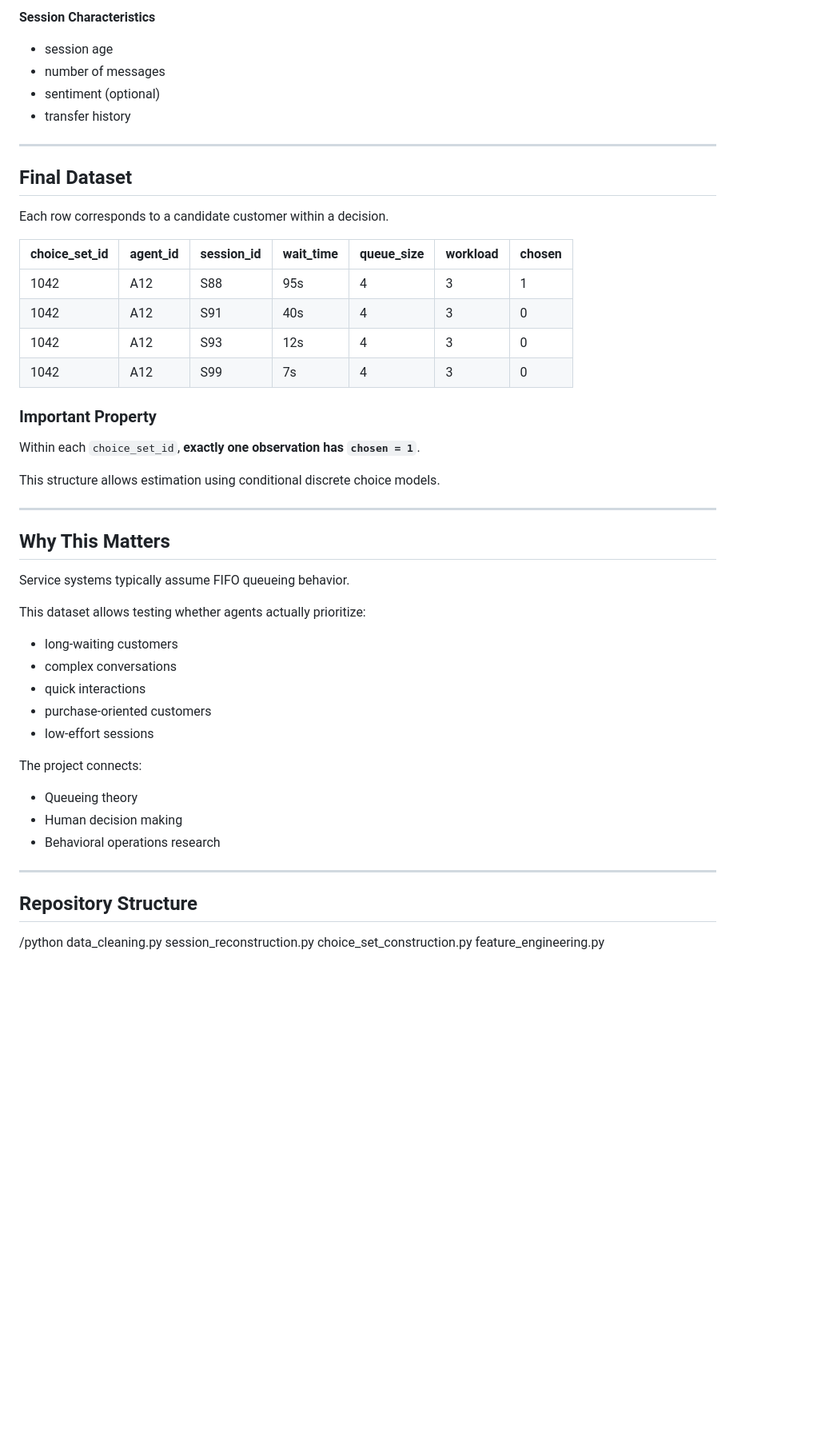
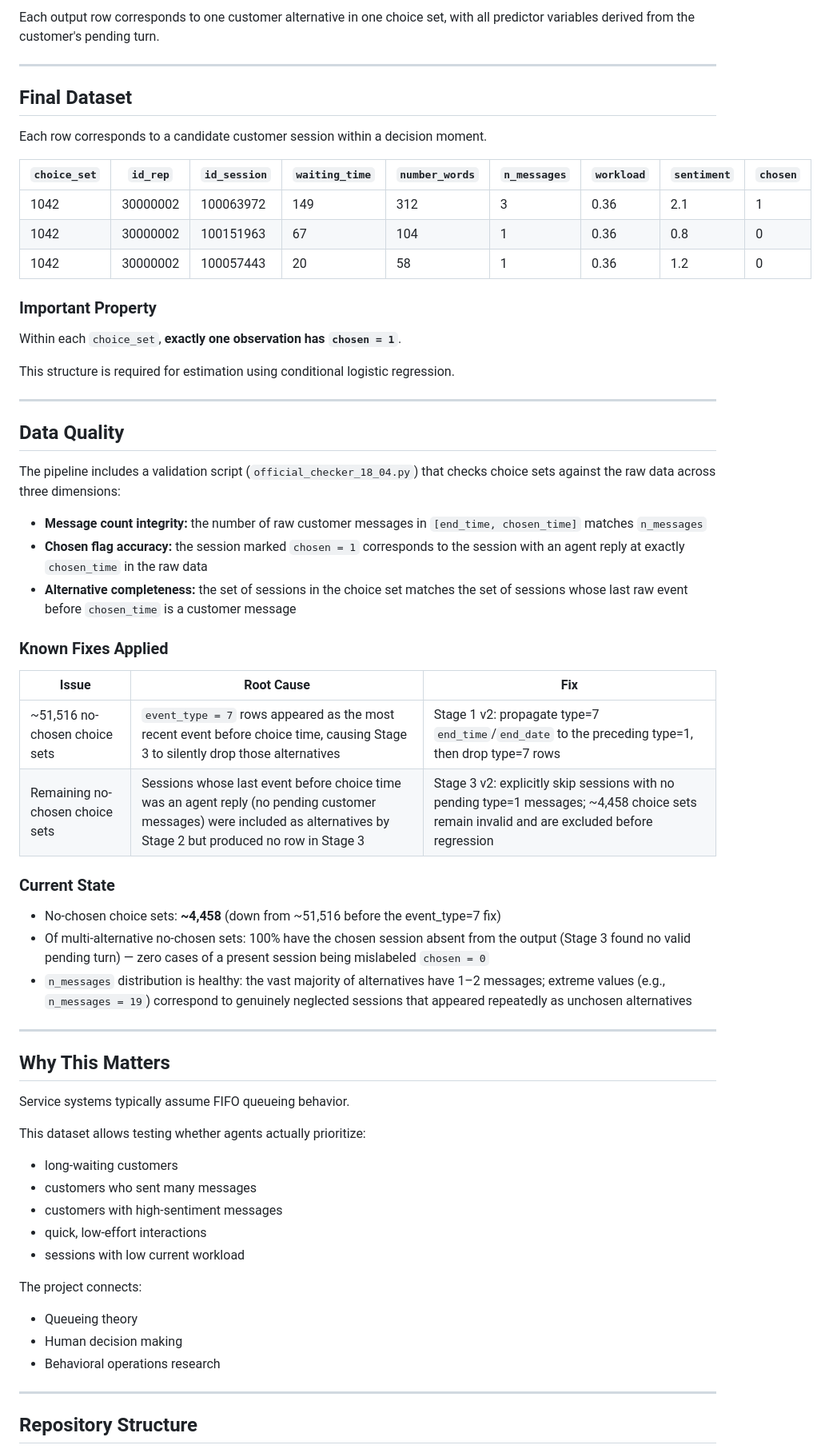
Before and after one commit to TamirS94/Service-system-research, a Markdown page: README.md, the part around one of its changes. Shown at 80% size. Drawn GitHub-style; blank space fills up the shorter version.

```diff
--- a/README.md
+++ b/README.md
@@ -141,40 +144,58 @@ wait_time = reply_time − last_customer_message_time
 
-**Session Characteristics**
-- session age
-- number of messages
-- sentiment (optional)
-- transfer history
+Each output row corresponds to one customer alternative in one choice set, with all predictor variables derived from the customer's pending turn.
 
 ---
 
 ## Final Dataset
 
-Each row corresponds to a candidate customer within a decision.
+Each row corresponds to a candidate customer session within a decision moment.
 
-| choice_set_id | agent_id | session_id | wait_time | queue_size | workload | chosen |
-|------|------|------|------|------|------|------|
-| 1042 | A12 | S88 | 95s | 4 | 3 | 1 |
-| 1042 | A12 | S91 | 40s | 4 | 3 | 0 |
-| 1042 | A12 | S93 | 12s | 4 | 3 | 0 |
-| 1042 | A12 | S99 | 7s | 4 | 3 | 0 |
+| `choice_set` | `id_rep` | `id_session` | `waiting_time` | `number_words` | `n_messages` | `workload` | `sentiment` | `chosen` |
+|------|------|------|------|------|------|------|------|------|
+| 1042 | 30000002 | 100063972 | 149 | 312 | 3 | 0.36 | 2.1 | 1 |
+| 1042 | 30000002 | 100151963 | 67 | 104 | 1 | 0.36 | 0.8 | 0 |
+| 1042 | 30000002 | 100057443 | 20 | 58 | 1 | 0.36 | 1.2 | 0 |
 
 ### Important Property
-Within each `choice_set_id`, **exactly one observation has `chosen = 1`**.
+Within each `choice_set`, **exactly one observation has `chosen = 1`**.
 
-This structure allows estimation using conditional discrete choice models.
+This structure is required for estimation using conditional logistic regression.
+
+---
+
+## Data Quality
+
+The pipeline includes a validation script (`official_checker_18_04.py`) that checks choice sets against the raw data across three dimensions:
+
+- **Message count integrity:** the number of raw customer messages in `[end_time, chosen_time]` matches `n_messages`
+- **Chosen flag accuracy:** the session marked `chosen = 1` corresponds to the session with an agent reply at exactly `chosen_time` in the raw data
+- **Alternative completeness:** the set of sessions in the choice set matches the set of sessions whose last raw event before `chosen_time` is a customer message
+
+### Known Fixes Applied
+
+| Issue | Root Cause | Fix |
+|------|------|------|
+| ~51,516 no-chosen choice sets | `event_type = 7` rows appeared as the most recent event before choice time, causing Stage 3 to silently drop those alternatives | Stage 1 v2: propagate type=7 `end_time`/`end_date` to the preceding type=1, then drop type=7 rows |
+| Remaining no-chosen choice sets | Sessions whose last event before choice time was an agent reply (no pending customer messages) were included as alternatives by Stage 2 but produced no row in Stage 3 | Stage 3 v2: explicitly skip sessions with no pending type=1 messages; ~4,458 choice sets remain invalid and are excluded before regression |
+
+### Current State
+- No-chosen choice sets: **~4,458** (down from ~51,516 before the event_type=7 fix)
+- Of multi-alternative no-chosen sets: 100% have the chosen session absent from the output (Stage 3 found no valid pending turn) — zero cases of a present session being mislabeled `chosen = 0`
+- `n_messages` distribution is healthy: the vast majority of alternatives have 1–2 messages; extreme values (e.g., `n_messages = 19`) correspond to genuinely neglected sessions that appeared repeatedly as unchosen alternatives
 
 ---
 
 ## Why This Matters
+
 Service systems typically assume FIFO queueing behavior.
 
 This dataset allows testing whether agents actually prioritize:
 
 - long-waiting customers
-- complex conversations
-- quick interactions
-- purchase-oriented customers
-- low-effort sessions
+- customers who sent many messages
+- customers with high-sentiment messages
+- quick, low-effort interactions
+- sessions with low current workload
 
 The project connects:
 - Queueing theory
@@ -184,9 +205,4 @@ The project connects:
 ---
 
 ## Repository Structure
-/python
-data_cleaning.py
-session_reconstruction.py
-choice_set_construction.py
-feature_engineering.py
 
```
Also changed, not shown: other parts of README.md (+82 -292 lines).
